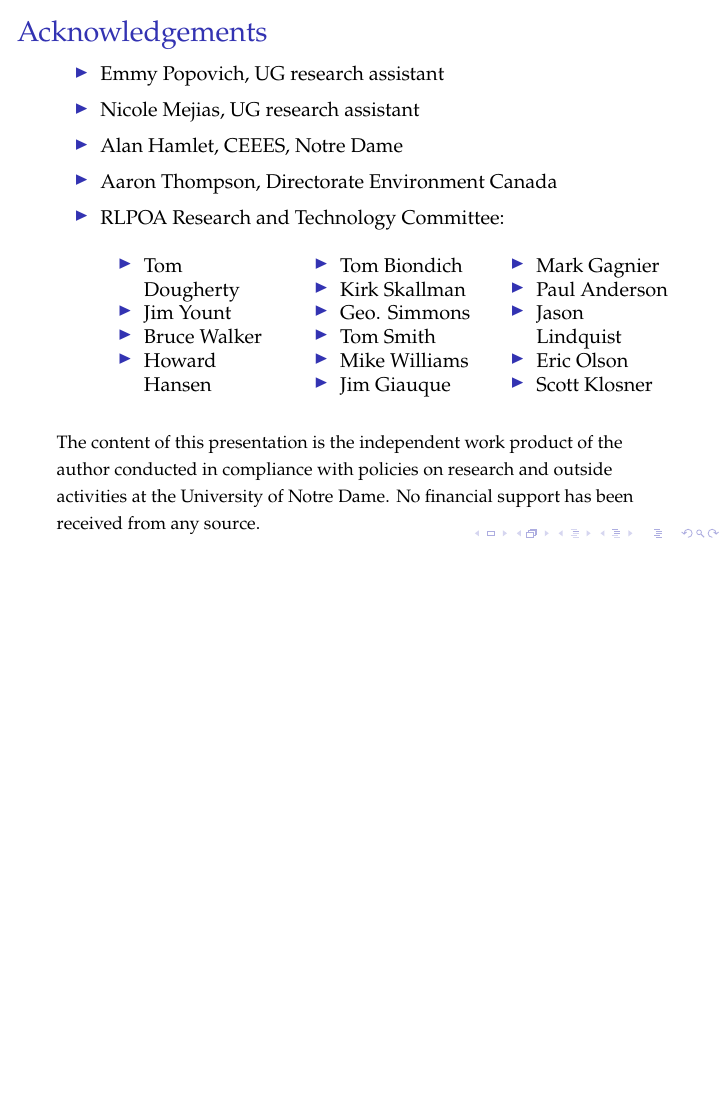
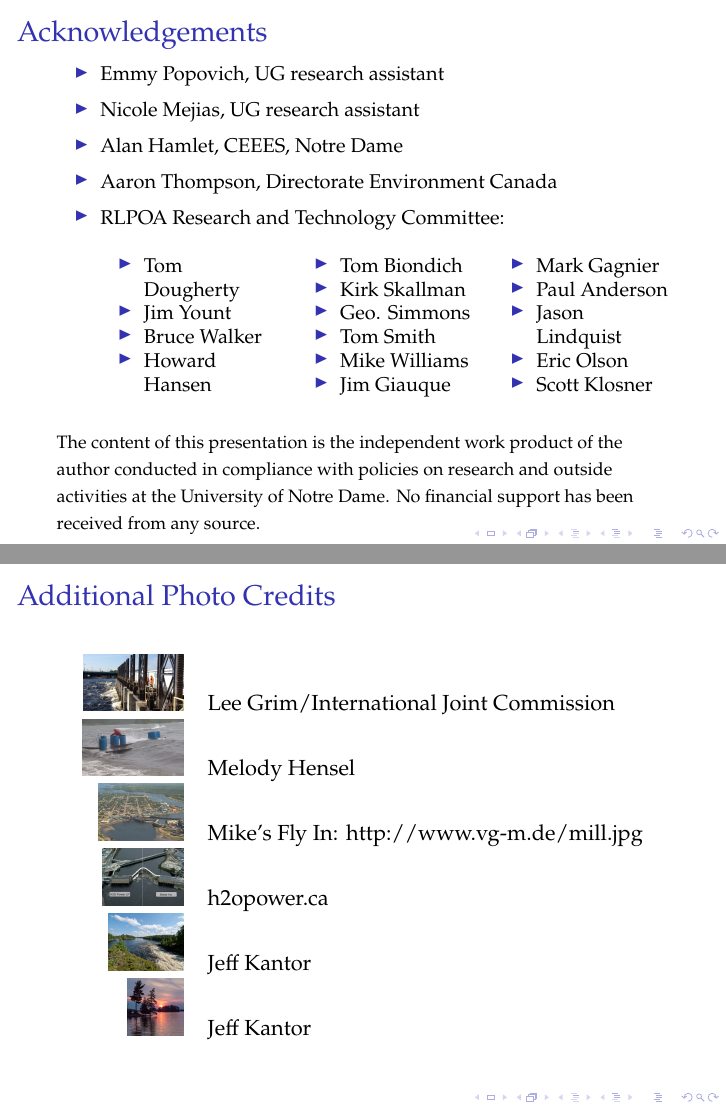
Before and after one commit to kmcgarry7/Rainy-Lake-Hydrology, LaTeX slides (RLPOA Open House 2015/RLPOA_Open_House_2015_Slides.tex): page 26 of 26 before the commit and pages 26 and 27 of 27 after it, the two joined at a grey line, the shorter picture padded with empty space. Compiled offline with pdfLaTeX; a LaTeX package or settings file that is missing is left out.

Commit message:
add photo credits

```diff
--- a/RLPOA Open House 2015/RLPOA_Open_House_2015_Slides.tex
+++ b/RLPOA Open House 2015/RLPOA_Open_House_2015_Slides.tex
@@ -40,6 +40,13 @@
 %%%%%%%%%1%%%%%%%%%2%%%%%%%%%3%%%%%%%%%4%%%%%%%%%5%%%%%%%%%6%%%%%%%%%7%%%%%%%%%8
 
 \graphicspath{{images/}{../images/}}
+
+%%%%%%%%%1%%%%%%%%%2%%%%%%%%%3%%%%%%%%%4%%%%%%%%%5%%%%%%%%%6%%%%%%%%%7%%%%%%%%%8
+% Footnote rule
+%%%%%%%%%1%%%%%%%%%2%%%%%%%%%3%%%%%%%%%4%%%%%%%%%5%%%%%%%%%6%%%%%%%%%7%%%%%%%%%8
+
+\renewcommand{\footnoterule}{%
+}
 
 %%%%%%%%%1%%%%%%%%%2%%%%%%%%%3%%%%%%%%%4%%%%%%%%%5%%%%%%%%%6%%%%%%%%%7%%%%%%%%%8
 % Default Background Image
@@ -749,13 +768,20 @@ The content of this presentation is the independent work product of the author c
 \end{frame}
 
 %%%%%%%%%1%%%%%%%%%2%%%%%%%%%3%%%%%%%%%4%%%%%%%%%5%%%%%%%%%6%%%%%%%%%7%%%%%%%%%8
-% Section
-%%%%%%%%%1%%%%%%%%%2%%%%%%%%%3%%%%%%%%%4%%%%%%%%%5%%%%%%%%%6%%%%%%%%%7%%%%%%%%%8
+\begin{frame}{Additional Photo Credits}
 
-{\usebackgroundtemplate%
-	{\includegraphics[width=\paperwidth]{FloodedSunset}}
-\section{Discussion}
-}
+\begin{center}
+\begin{tabular}{rl}
+\includegraphics[height=1cm]{fort-frances-dam.jpg} & Lee Grim/International Joint Commission \\
+\includegraphics[height=1cm]{WaterBarrelsDock} & Melody Hensel \\
+\includegraphics[height=1cm]{mill.jpg} & Mike's Fly In: http://www.vg-m.de/mill.jpg \\
+\includegraphics[height=1cm]{fort-frances-split.jpg} & h2opower.ca\\
+\includegraphics[height=1cm]{KettleChannel.jpg} & Jeff Kantor \\
+\includegraphics[height=1cm]{FloodedSunset.jpg} & Jeff Kantor \\
+\end{tabular}
+\end{center}
+
+\end{frame}
 
 %%%%%%%%%1%%%%%%%%%2%%%%%%%%%3%%%%%%%%%4%%%%%%%%%5%%%%%%%%%6%%%%%%%%%7%%%%%%%%%8
 % End of Document
```
Also changed, not shown: RLPOA Open House 2015/RLPOA_Open_House_2015_Slides.tex (32 more changed lines), 5 other files.
